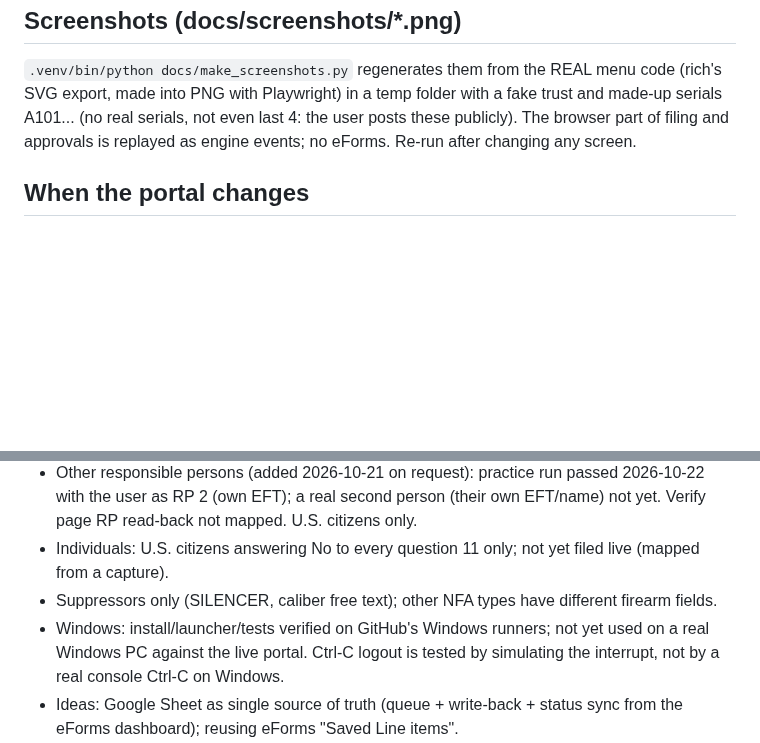
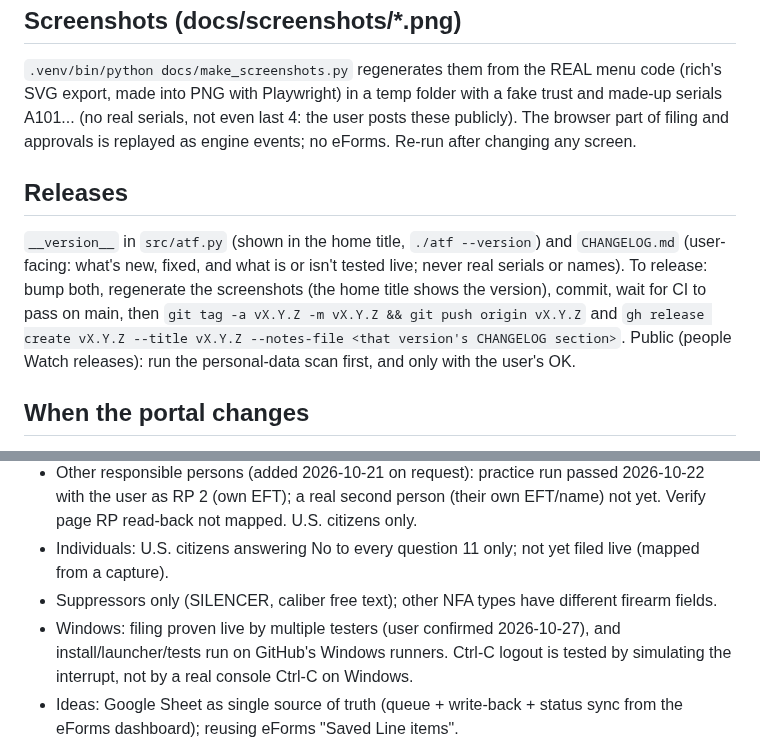
Before and after one commit to SK360/eforms-form1, a Markdown page: CLAUDE.md, 2 parts joined by grey strips. Rendered like a GitHub page; blank space fills up the shorter version.

```diff
--- a/CLAUDE.md
+++ b/CLAUDE.md
@@ -259,6 +259,14 @@ with Playwright) in a temp folder with a fake trust and made-up serials A101...
 the user posts these publicly). The browser part of filing and approvals is replayed as engine events; no eForms.
 Re-run after changing any screen.
 
+## Releases
+`__version__` in `src/atf.py` (shown in the home title, `./atf --version`) and `CHANGELOG.md` (user-facing: what's
+new, fixed, and what is or isn't tested live; never real serials or names). To release: bump both, regenerate the
+screenshots (the home title shows the version), commit, wait for CI to pass on main, then
+`git tag -a vX.Y.Z -m vX.Y.Z && git push origin vX.Y.Z` and `gh release create vX.Y.Z --title vX.Y.Z --notes-file
+<that version's CHANGELOG section>`. Public (people Watch releases): run the personal-data scan first, and only with
+the user's OK.
+
 ## When the portal changes
 Run `./atf` > Advanced > Capture portal pages (= `inspect`), click through the Form 1, press Enter on each page (it
 records each field's question text (`context`), dropdown options and selected answer, and the newest tab to `out/capture_*.jsonl` and saves any PDF the portal sends to `out/captures/`); Claude reads those; update selectors in `config/mapping.yaml`. Advanced > Preview (= `fill-form1 --dry`)
@@ -273,8 +281,8 @@ prints steps without a browser. `--capture` records screens after the automated
   EFT); a real second person (their own EFT/name) not yet. Verify page RP read-back not mapped. U.S. citizens only.
 - Individuals: U.S. citizens answering No to every question 11 only; not yet filed live (mapped from a capture).
 - Suppressors only (SILENCER, caliber free text); other NFA types have different firearm fields.
-- Windows: install/launcher/tests verified on GitHub's Windows runners; not yet used on a real Windows PC against the
-  live portal. Ctrl-C logout is tested by simulating the interrupt, not by a real console Ctrl-C on Windows.
+- Windows: filing proven live by multiple testers (user confirmed 2026-10-27), and install/launcher/tests run on
+  GitHub's Windows runners. Ctrl-C logout is tested by simulating the interrupt, not by a real console Ctrl-C on Windows.
 - Ideas: Google Sheet as single source of truth (queue + write-back + status sync from the eForms dashboard);
   reusing eForms "Saved Line items".
 - Legal: each submission is a certification under 18 U.S.C. 924 / 26 U.S.C. 5861 by the user. Check ATF's eForms
```
Also changed, not shown: CHANGELOG.md (added, +48 -0 lines), README.md (+5 -3 lines), docs/screenshots/01-home.png, docs/screenshots/02-add.png, 3 other files.
